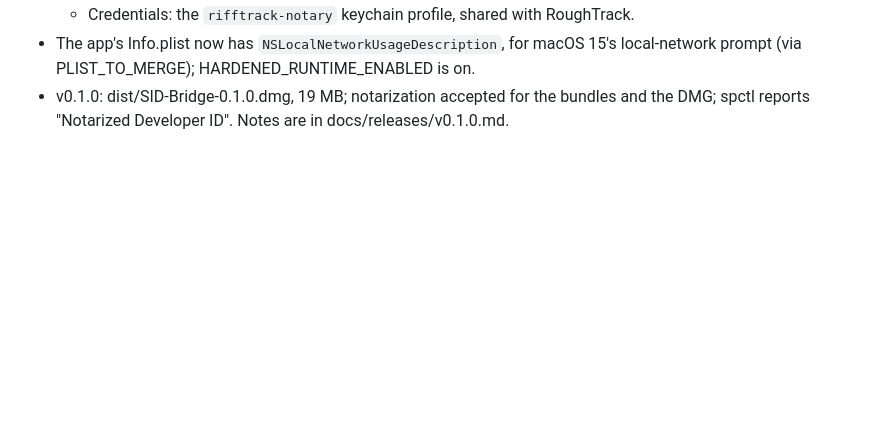
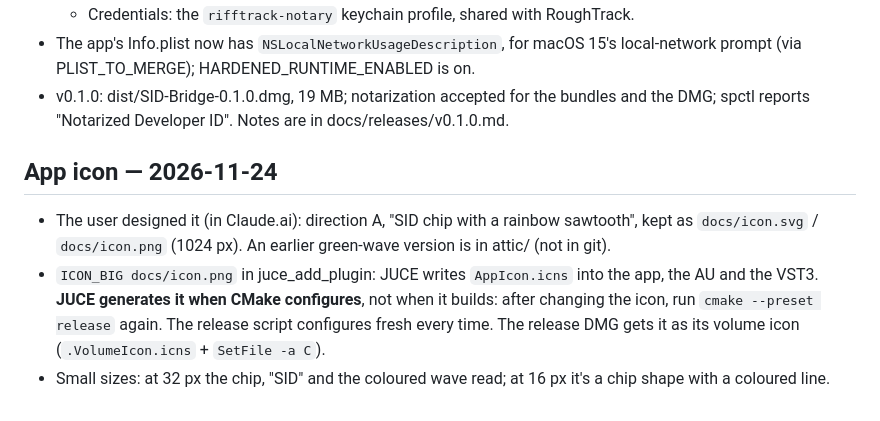
Before and after one commit to dantaipan/sidwire, a Markdown page: NOTES.md, the part around the change. GitHub-like rendering; blank space fills up the shorter version.

```diff
--- a/NOTES.md
+++ b/NOTES.md
@@ -554,3 +554,14 @@ The player was uninstalled from the C64 (IRQ vector back at $EA31).
   prompt (via PLIST_TO_MERGE); HARDENED_RUNTIME_ENABLED is on.
 - v0.1.0: dist/SID-Bridge-0.1.0.dmg, 19 MB; notarization accepted for the bundles and the DMG;
   spctl reports "Notarized Developer ID". Notes are in docs/releases/v0.1.0.md.
+
+## App icon — 2026-11-24
+- The user designed it (in Claude.ai): direction A, "SID chip with a rainbow sawtooth", kept as
+  `docs/icon.svg` / `docs/icon.png` (1024 px). An earlier green-wave version is in attic/ (not
+  in git).
+- `ICON_BIG docs/icon.png` in juce_add_plugin: JUCE writes `AppIcon.icns` into the app, the AU
+  and the VST3. **JUCE generates it when CMake configures**, not when it builds: after changing
+  the icon, run `cmake --preset release` again. The release script configures fresh every time.
+  The release DMG gets it as its volume icon (`.VolumeIcon.icns` + `SetFile -a C`).
+- Small sizes: at 32 px the chip, "SID" and the coloured wave read; at 16 px it's a chip shape
+  with a coloured line.
```
Also changed, not shown: README.md (+2 -0 lines), docs/releases/v0.1.1.md (added, +18 -0 lines), docs/icon.png (added), 4 other files.
